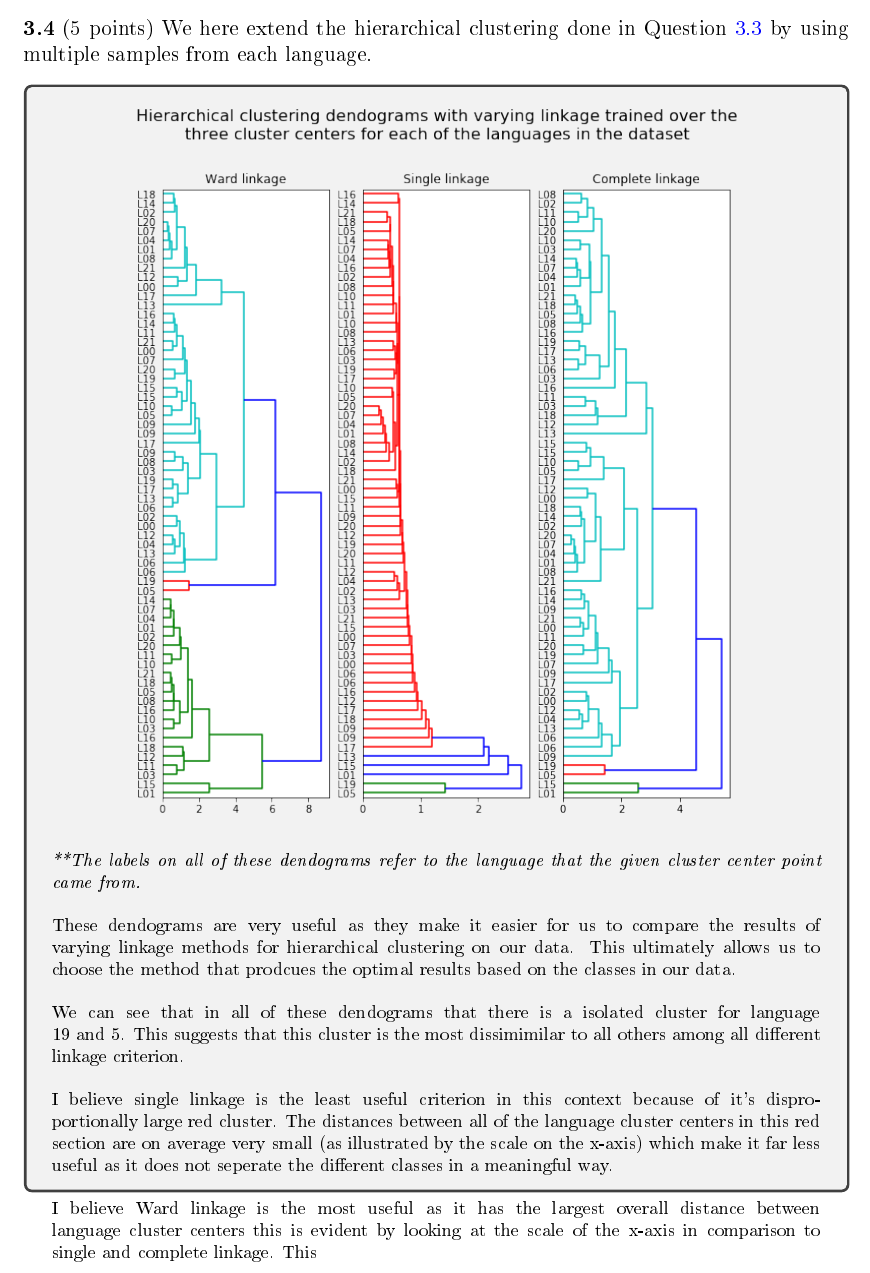
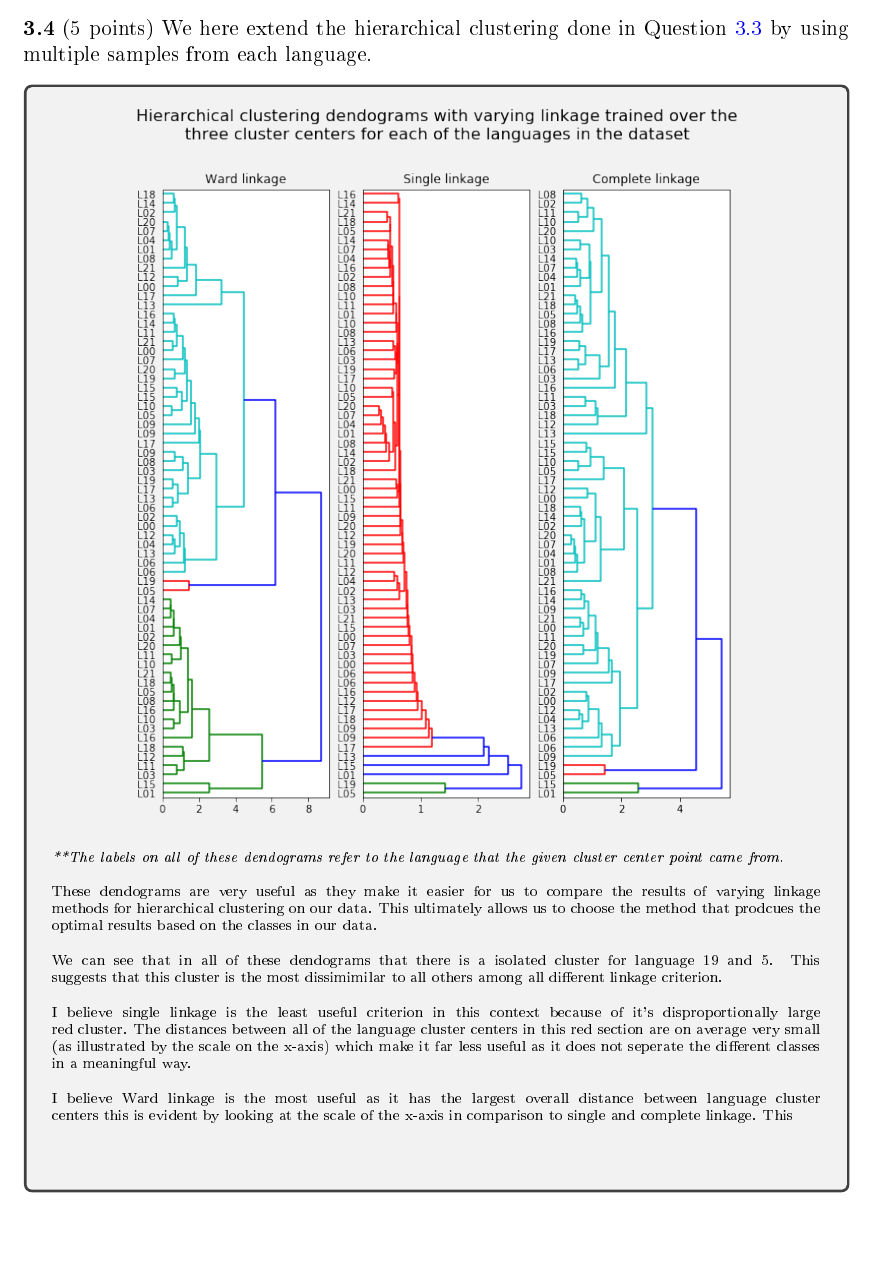
Before and after one commit to hwixley/IAML-cwk2, a LaTeX problem sheet (INFR10069-2020-CW2/Assignment_2.tex): part of page 18 of 19, cut so that both start at the same text. The pictures show the PDF file INFR10069-2020-CW2/Assignment_2.pdf that the author committed with the source.

Commit message:
Q3 descriptions

```diff
--- a/INFR10069-2020-CW2/Assignment_2.tex
+++ b/INFR10069-2020-CW2/Assignment_2.tex
@@ -622,7 +622,7 @@
         \begin{center}
         \includegraphics[width=0.8\textwidth]{images/q34.png}
         \end{center}
-        \footnotesize{
+        \scriptsize{
         \emph{**The labels on all of these dendograms refer to the language that the given cluster center point came from.}\\
 \\
         These dendograms are very useful as they make it easier for us to compare the results of varying linkage methods for hierarchical clustering on our data. This ultimately allows us to choose the method that prodcues the optimal results based on the classes in our data.\\
```
Also changed, not shown: INFR10069-2020-CW2/Assignment_2.pdf, 1 other file.
